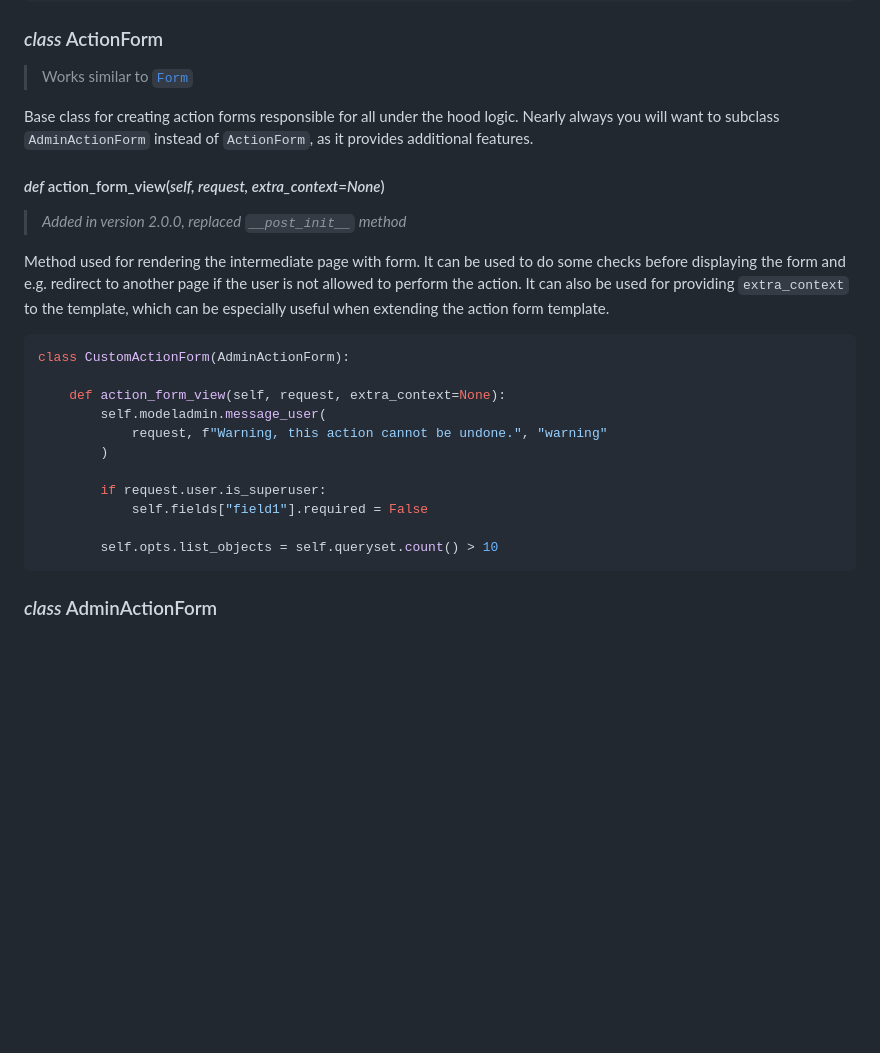
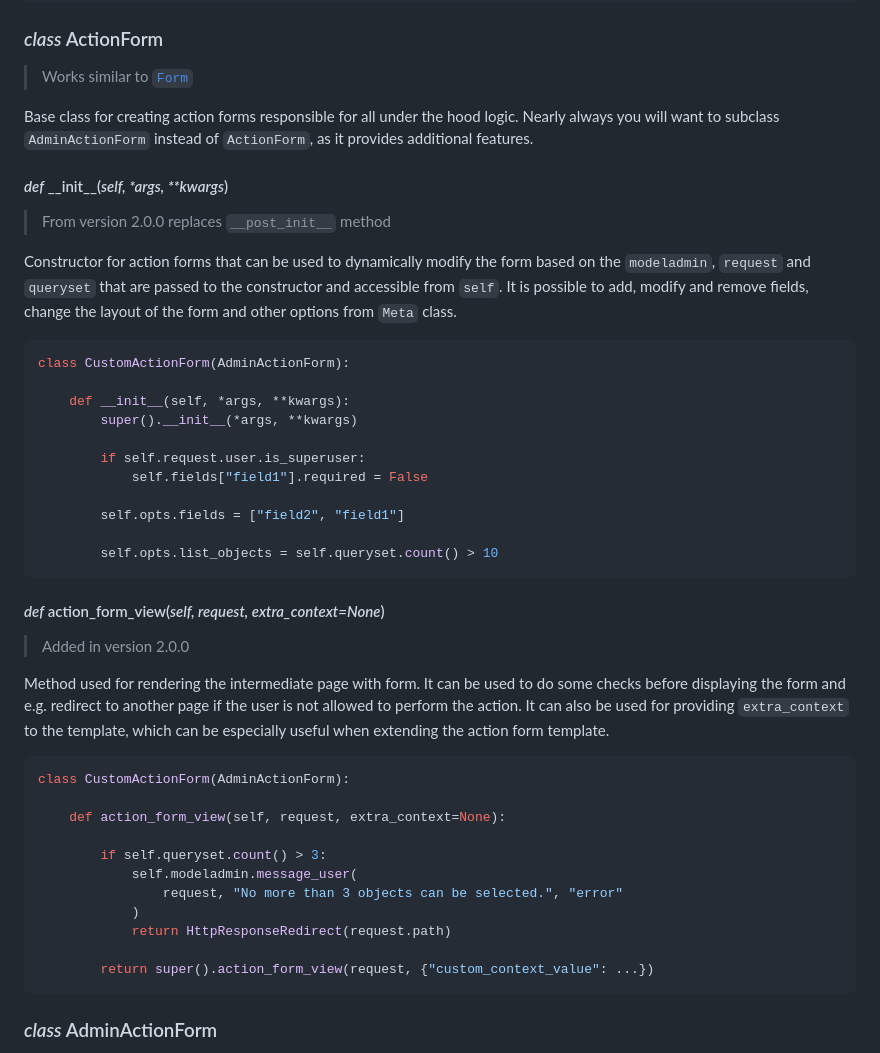
Before and after one commit to michalpokusa/django-admin-action-forms, a Markdown page: README.md, the part around the change. GitHub-like rendering; blank space fills up the shorter version.

Commit message:
Fixed misleading docs for `action_form_view` and added docs for `ActionForm.__init__`

````diff
--- a/README.md
+++ b/README.md
@@ -324,24 +324,46 @@ def custom_action(self, request, queryset, data):
 
 Base class for creating action forms responsible for all under the hood logic. Nearly always you will want to subclass `AdminActionForm` instead of `ActionForm`, as it provides additional features.
 
+#### _def_ \_\_init\_\_(<i>self, *args, **kwargs</i>)
+
+> From version 2.0.0 replaces `__post_init__` method
+
+Constructor for action forms that can be used to dynamically modify the form based on the `modeladmin`, `request` and `queryset` that are passed to the constructor and accessible from `self`.
+It is possible to add, modify and remove fields, change the layout of the form and other options from `Meta` class.
+
+```python
+class CustomActionForm(AdminActionForm):
+
+    def __init__(self, *args, **kwargs):
+        super().__init__(*args, **kwargs)
+
+        if self.request.user.is_superuser:
+            self.fields["field1"].required = False
+
+        self.opts.fields = ["field2", "field1"]
+
+        self.opts.list_objects = self.queryset.count() > 10
+```
+
 #### _def_ action_form_view(<i>self, request, extra_context=None</i>)
 
-> _Added in version 2.0.0, replaced `__post_init__` method_
+> Added in version 2.0.0
 
-Method used for rendering the intermediate page with form. It can be used to do some checks before displaying the form and e.g. redirect to another page if the user is not allowed to perform the action. It can also be used for providing `extra_context` to the template, which can be especially useful when extending the action form template.
+Method used for rendering the intermediate page with form. It can be used to do some checks before displaying the form and e.g. redirect to another page if the user is not allowed to perform the action.
+It can also be used for providing `extra_context` to the template, which can be especially useful when extending the action form template.
 
 ```python
 class CustomActionForm(AdminActionForm):
 
     def action_form_view(self, request, extra_context=None):
-        self.modeladmin.message_user(
-            request, f"Warning, this action cannot be undone.", "warning"
-        )
 
-        if request.user.is_superuser:
-            self.fields["field1"].required = False
+        if self.queryset.count() > 3:
+            self.modeladmin.message_user(
+                request, "No more than 3 objects can be selected.", "error"
+            )
+            return HttpResponseRedirect(request.path)
 
-        self.opts.list_objects = self.queryset.count() > 10
+        return super().action_form_view(request, {"custom_context_value": ...})
 ```
 
 ### _class_ AdminActionForm
````
